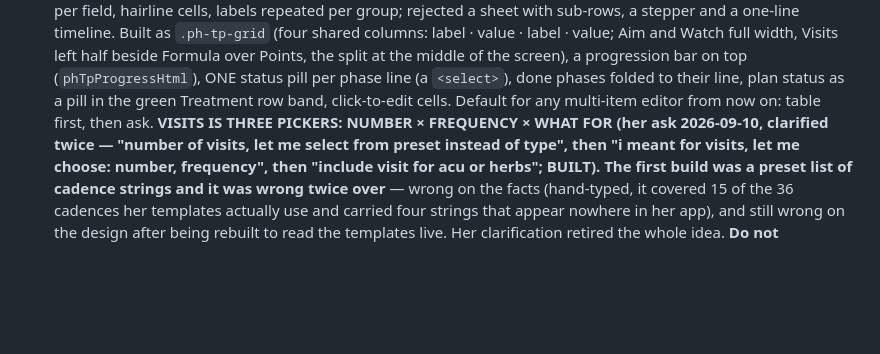
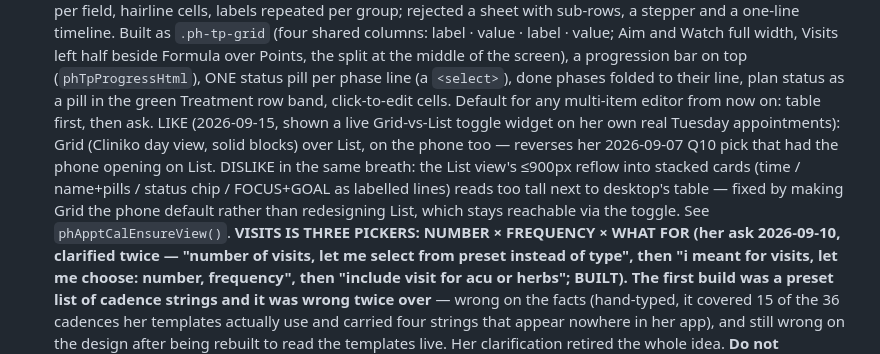
Before and after one commit to b00k33/lcm-pharmacy, a Markdown page: CLAUDE.md, the part around the change. GitHub-like rendering; blank space fills up the shorter version.

Commit message:
CLAUDE.md: log Grid-over-List phone default to her likes ledger
Co-Authored-By: Claude Sonnet 5 <noreply@anthropic.com>

```diff
--- a/CLAUDE.md
+++ b/CLAUDE.md
@@ -152,7 +152,13 @@ update STYLE-LCM.md to match so future builds don't undo it.
   of the screen), a progression bar on top (`phTpProgressHtml`), ONE status pill per phase
   line (a `<select>`), done phases folded to their line, plan status as a pill in the green
   Treatment row band, click-to-edit cells. Default for any multi-item editor from now on:
-  table first, then ask.
+  table first, then ask. LIKE (2026-09-15, shown a live Grid-vs-List toggle widget on her
+  own real Tuesday appointments): Grid (Cliniko day view, solid blocks) over List, on the
+  phone too — reverses her 2026-09-07 Q10 pick that had the phone opening on List. DISLIKE
+  in the same breath: the List view's ≤900px reflow into stacked cards (time / name+pills /
+  status chip / FOCUS+GOAL as labelled lines) reads too tall next to desktop's table — fixed
+  by making Grid the phone default rather than redesigning List, which stays reachable via
+  the toggle. See `phApptCalEnsureView()`.
   **VISITS IS THREE PICKERS: NUMBER × FREQUENCY × WHAT FOR (her ask 2026-09-10, clarified
   twice — "number of visits, let me select from preset instead of type", then "i meant for
   visits, let me choose: number, frequency", then "include visit for acu or herbs"; BUILT).**
```
